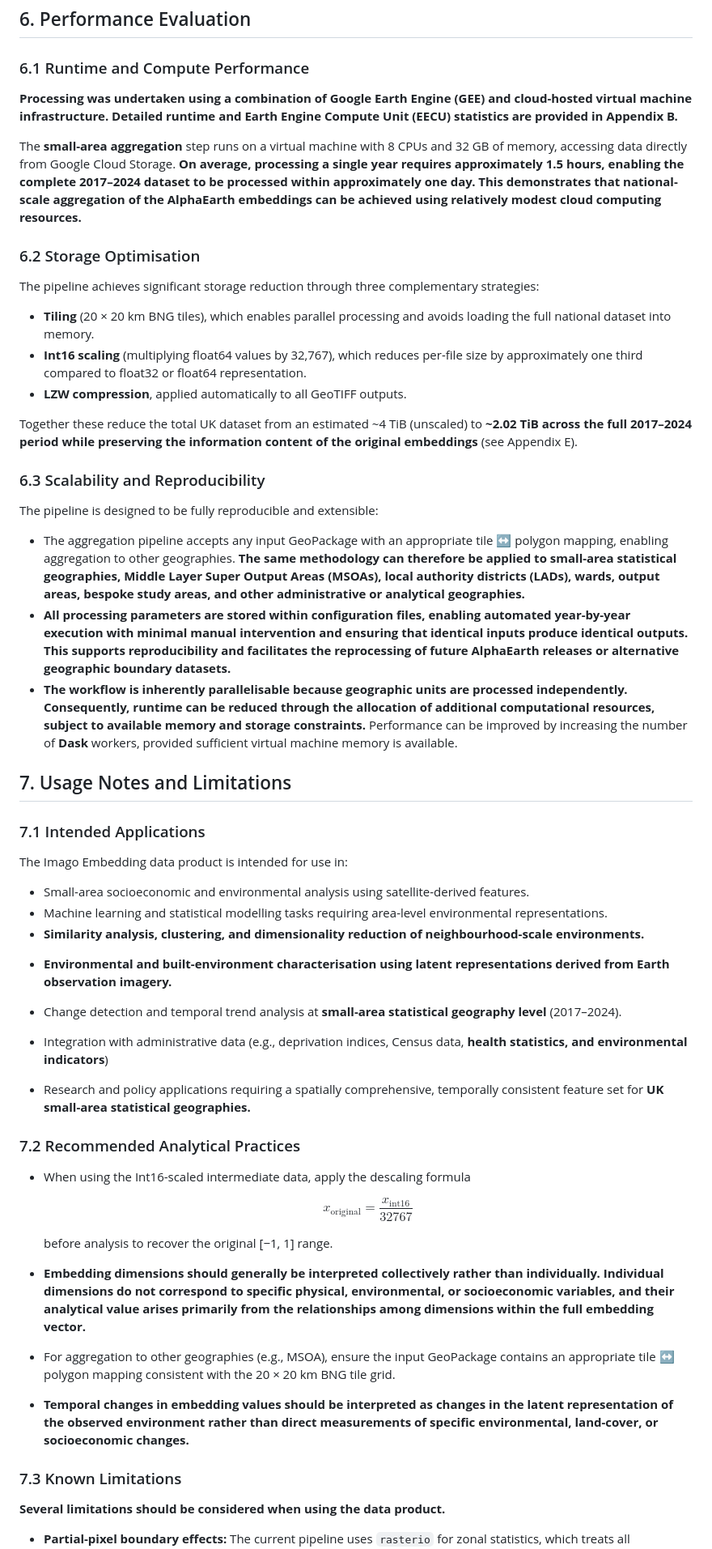
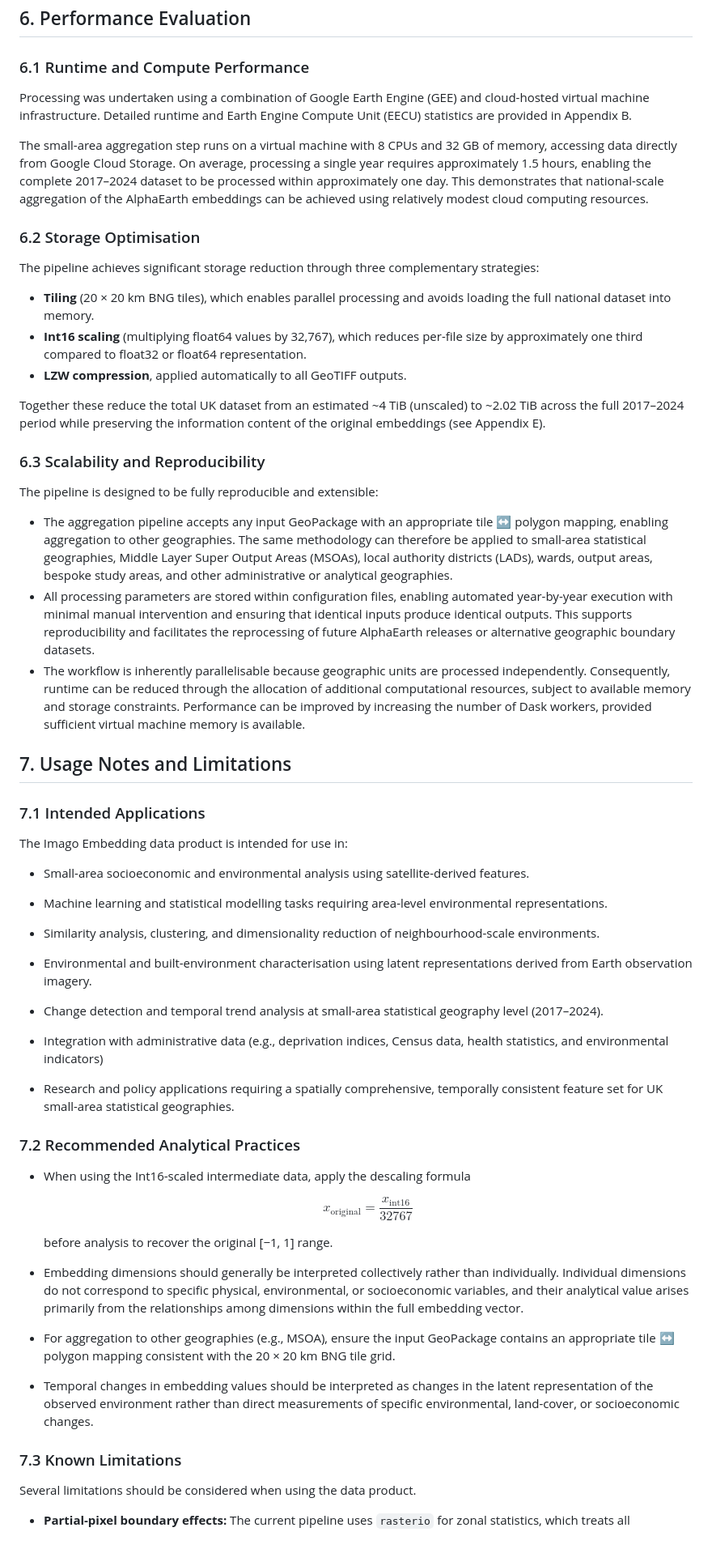
Before and after one commit to Imago-SDRUK/EMBED2Social, a Markdown page: docs/report/technical-report.md, the part around one of its changes. Shown at 81% size. Drawn GitHub-style.

```diff
--- a/docs/report/technical-report.md
+++ b/docs/report/technical-report.md
@@ -741,18 +717,18 @@ maintains stable performance across the full 2017–2024 period.**
 
 ### 6.1 Runtime and Compute Performance
 
-**Processing was undertaken using a combination of Google Earth Engine
+Processing was undertaken using a combination of Google Earth Engine
 (GEE) and cloud-hosted virtual machine infrastructure. Detailed runtime
 and Earth Engine Compute Unit (EECU) statistics are provided in Appendix
-B.**
+B.
 
-The **small-area aggregation** step runs on a virtual machine with 8
+The small-area aggregation step runs on a virtual machine with 8
 CPUs and 32 GB of memory, accessing data directly from Google Cloud
-Storage. **On average, processing a single year requires approximately
+Storage. On average, processing a single year requires approximately
 1.5 hours, enabling the complete 2017–2024 dataset to be processed
 within approximately one day. This demonstrates that national-scale
 aggregation of the AlphaEarth embeddings can be achieved using
-relatively modest cloud computing resources.**
+relatively modest cloud computing resources.
 
 ### 6.2 Storage Optimisation
 
@@ -767,8 +743,8 @@ complementary strategies:
 -   **LZW compression**, applied automatically to all GeoTIFF outputs.
 
 Together these reduce the total UK dataset from an estimated \~4 TiB
-(unscaled) to **\~2.02 TiB** **across the full 2017–2024 period while
-preserving the information content of the original embeddings** (see
+(unscaled) to \~2.02 TiB across the full 2017–2024 period while
+preserving the information content of the original embeddings (see
 Appendix E).
 
 ### 6.3 Scalability and Reproducibility
@@ -777,22 +753,22 @@ The pipeline is designed to be fully reproducible and extensible:
 
 -   The aggregation pipeline accepts any input GeoPackage with an
     appropriate tile ↔ polygon mapping, enabling aggregation to other
-    geographies. **The same methodology can therefore be applied to
+    geographies. The same methodology can therefore be applied to
     small-area statistical geographies, Middle Layer Super Output Areas
     (MSOAs), local authority districts (LADs), wards, output areas,
     bespoke study areas, and other administrative or analytical
-    geographies.**
--   **All processing parameters are stored within configuration files,
+    geographies.
+-   All processing parameters are stored within configuration files,
     enabling automated year-by-year execution with minimal manual
     intervention and ensuring that identical inputs produce identical
     outputs. This supports reproducibility and facilitates the
     reprocessing of future AlphaEarth releases or alternative geographic
-    boundary datasets.**
--   **The workflow is inherently parallelisable because geographic units
+    boundary datasets.
+-   The workflow is inherently parallelisable because geographic units
     are processed independently. Consequently, runtime can be reduced
     through the allocation of additional computational resources,
-    subject to available memory and storage constraints.** Performance
-    can be improved by increasing the number of **Dask** workers,
+    subject to available memory and storage constraints. Performance
+    can be improved by increasing the number of Dask workers,
     provided sufficient virtual machine memory is available.
 
 ## 7. Usage Notes and Limitations
@@ -805,23 +781,21 @@ The Imago Embedding data product is intended for use in:
     satellite-derived features.
 -   Machine learning and statistical modelling tasks requiring
     area-level environmental representations.
--   **Similarity analysis, clustering, and dimensionality reduction of
-    neighbourhood-scale environments.**
+-   Similarity analysis, clustering, and dimensionality reduction of
+    neighbourhood-scale environments.
 
-<!-- -->
+-   Environmental and built-environment characterisation using latent
+    representations derived from Earth observation imagery.
 
--   **Environmental and built-environment characterisation using latent
-    representations derived from Earth observation imagery.**
-
--   Change detection and temporal trend analysis at **small-area
-    statistical geography level** (2017–2024).
+-   Change detection and temporal trend analysis at small-area
+    statistical geography level (2017–2024).
 
 -   Integration with administrative data (e.g., deprivation indices,
-    Census data, **health statistics, and environmental indicators**)
+    Census data, health statistics, and environmental indicators)
 
 -   Research and policy applications requiring a spatially
-    comprehensive, temporally consistent feature set for **UK small-area
-    statistical geographies.**
+    comprehensive, temporally consistent feature set for UK small-area
+    statistical geographies.
 
 ### 7.2 Recommended Analytical Practices
 
@@ -832,25 +806,25 @@ The Imago Embedding data product is intended for use in:
 
     before analysis to recover the original [−1, 1] range.
 
--   **Embedding dimensions should generally be interpreted collectively
+-   Embedding dimensions should generally be interpreted collectively
     rather than individually. Individual dimensions do not correspond to
     specific physical, environmental, or socioeconomic variables, and
     their analytical value arises primarily from the relationships among
-    dimensions within the full embedding vector.**
+    dimensions within the full embedding vector.
 
 -   For aggregation to other geographies (e.g., MSOA), ensure the input
     GeoPackage contains an appropriate tile ↔ polygon mapping consistent
     with the 20 × 20 km BNG tile grid.
 
--   **Temporal changes in embedding values should be interpreted as
+-   Temporal changes in embedding values should be interpreted as
     changes in the latent representation of the observed environment
     rather than direct measurements of specific environmental,
-    land-cover, or socioeconomic changes.**
+    land-cover, or socioeconomic changes.
 
 ### 7.3 Known Limitations
 
-**Several limitations should be considered when using the data
-product.**
+Several limitations should be considered when using the data
+product.
 
 -   **Partial-pixel boundary effects:** The current pipeline uses
     `rasterio` for zonal statistics, which treats all overlapping pixels
```
Also changed, not shown: other parts of docs/report/technical-report.md (+179 -187 lines), docs/report/images/SJ26-2024_band1_difference_hist.png, 1 other file.
